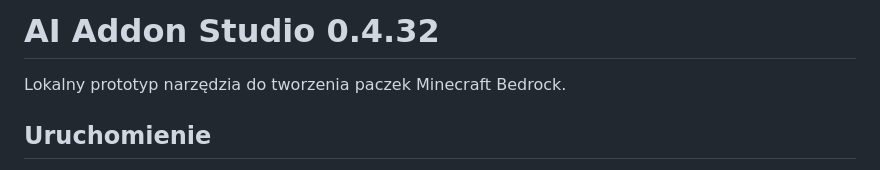
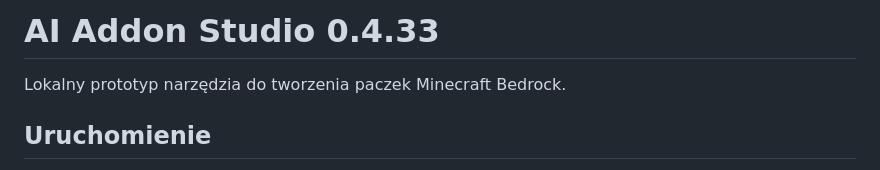
Before and after one commit to kopiel1908-droid/minecraft, a Markdown page: README.md, the part around the change. Drawn GitHub-style.

Commit message:
Bump version to 0.4.33 in README.md

```diff
--- a/README.md
+++ b/README.md
@@ -1,4 +1,4 @@
-# AI Addon Studio 0.4.32
+# AI Addon Studio 0.4.33
 
 Lokalny prototyp narzędzia do tworzenia paczek Minecraft Bedrock.
 
```
